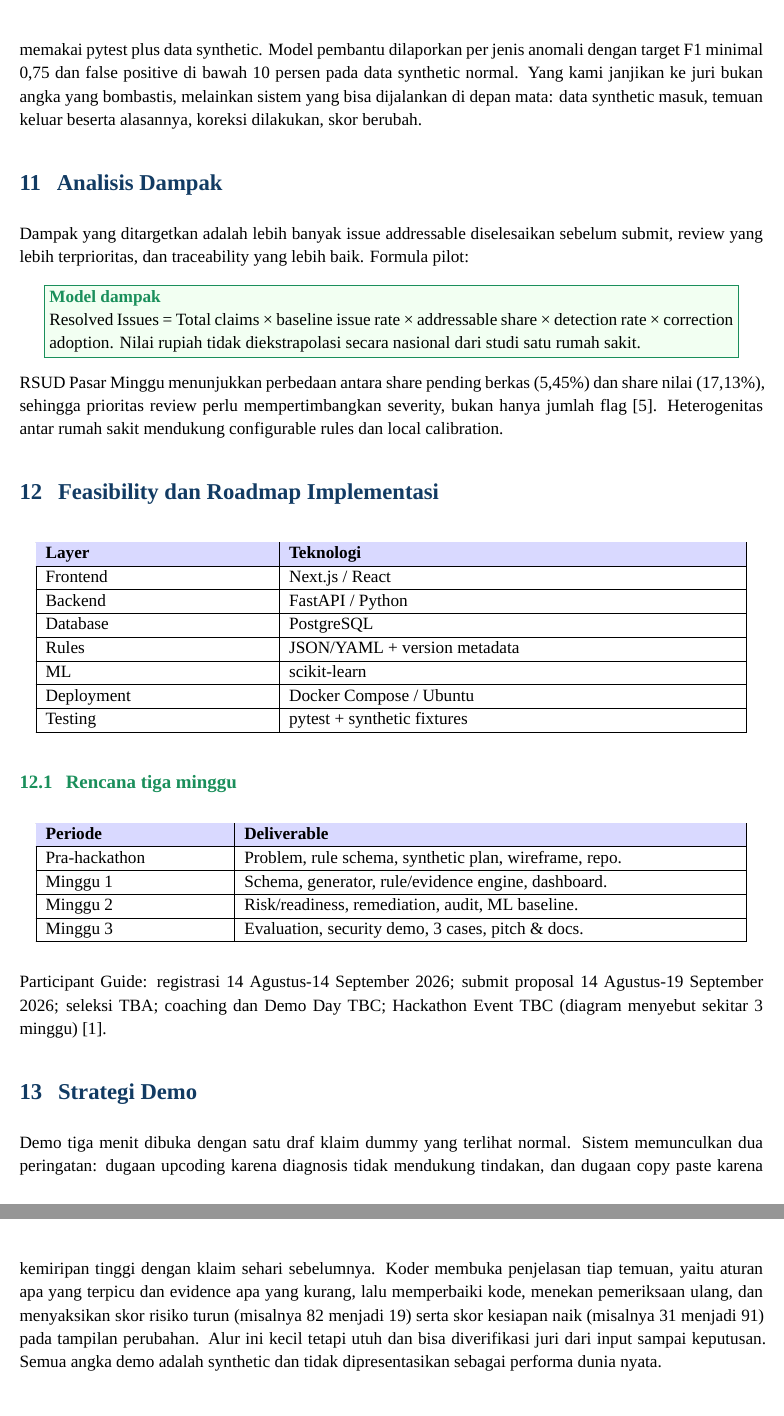
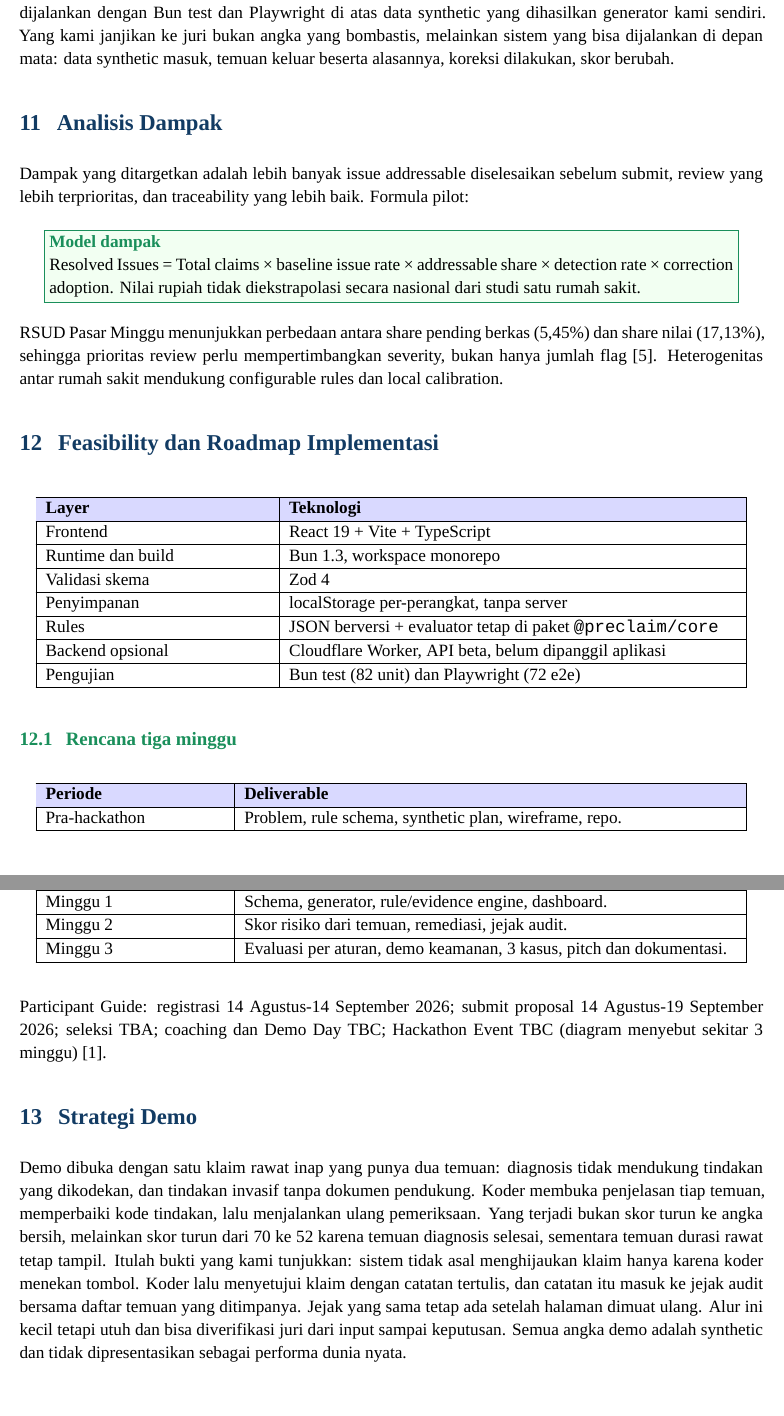
Before and after one commit to jaweed3/healthkathon-preclaim, a LaTeX document (Proposal_PreClaim_Guard_Healthkathon_2026.tex): two parts of pages 12 and 13 of 17, joined at a grey line, cut at the place of the change, the shorter picture padded with empty space. Compiled offline with XeLaTeX; a missing font is replaced by an installed copy or a similar font.

Commit message:
fix(proposal): remove claims the code does not support
The proposal described a system that does not exist in the repository.
Corrected each item against the shipped code:

- stack: FastAPI/Python, PostgreSQL, Next.js, scikit-learn, Docker
  Compose and pytest -> Bun 1.3 workspace, React 19 + Vite, Zod 4,
  localStorage, and Bun test + Playwright with the real counts (82 unit,
  72 e2e)
- ML and the F1 >= 0.75 target: removed from the KPI table, the evaluation
  section, the roadmap and the executive summary, and replaced with an
  explicit 'rules-first, model post-hackathon' callout. Evaluating F1 on
  self-generated data measures the generator, not detection.
- readiness score: does not exist. Removed from the feature description,
  the roadmap and the API contract sample, and replaced with the statement
  that the single risk score is derived from the findings.
- demo narration: '82 to 19, readiness 31 to 91' -> the flow the code
  actually runs (70 to 52, with the length-of-stay finding surviving the
  code correction). The surviving finding is the stronger demonstration:
  the system does not green a claim just because a button was pressed.
- API sample: risk_score 72 -> 70, status NEEDS_REVIEW -> the actual
  Indonesian status vocabulary.

Verified the document still compiles with tectonic.

```diff
--- a/Proposal_PreClaim_Guard_Healthkathon_2026.tex
+++ b/Proposal_PreClaim_Guard_Healthkathon_2026.tex
@@ -255,7 +261,7 @@ Kecepatan & Processing time & Target ≤1 detik/structured claim pada rule path.
 Explainability & Finding completeness & 100\% finding punya reason dan source/evidence. \\ \hline
 Remediation & Resolved after correction & Diukur pada scripted cases. \\ \hline
 \end{longtable}
-Target di atas adalah kriteria penerimaan pengembangan yang diukur pada data synthetic dengan anomali yang sengaja disuntik dan kunci jawaban yang diketahui, bukan klaim performa di dunia nyata. Evaluasi memakai pytest plus data synthetic. Model pembantu dilaporkan per jenis anomali dengan target F1 minimal 0,75 dan false positive di bawah 10 persen pada data synthetic normal. Yang kami janjikan ke juri bukan angka yang bombastis, melainkan sistem yang bisa dijalankan di depan mata: data synthetic masuk, temuan keluar beserta alasannya, koreksi dilakukan, skor berubah.
+Target di atas adalah kriteria penerimaan pengembangan yang diukur pada data synthetic dengan anomali yang sengaja disuntik dan kunci jawaban yang diketahui, bukan klaim performa di dunia nyata. Evaluasi dijalankan dengan Bun test dan Playwright di atas data synthetic yang dihasilkan generator kami sendiri. Yang kami janjikan ke juri bukan angka yang bombastis, melainkan sistem yang bisa dijalankan di depan mata: data synthetic masuk, temuan keluar beserta alasannya, koreksi dilakukan, skor berubah.
 
 \section{Analisis Dampak}
 Dampak yang ditargetkan adalah lebih banyak issue addressable diselesaikan sebelum submit, review yang lebih terprioritas, dan traceability yang lebih baik. Formula pilot:
@@ -270,13 +276,13 @@ RSUD Pasar Minggu menunjukkan perbedaan antara share pending berkas (5,45\%) dan
 \hline
 \rowcolor{blue!15} \textbf{Layer} & \textbf{Teknologi} \\ \hline
 \endhead
-Frontend & Next.js / React \\ \hline
-Backend & FastAPI / Python \\ \hline
-Database & PostgreSQL \\ \hline
-Rules & JSON/YAML + version metadata \\ \hline
-ML & scikit-learn \\ \hline
-Deployment & Docker Compose / Ubuntu \\ \hline
-Testing & pytest + synthetic fixtures \\ \hline
+Frontend & React 19 + Vite + TypeScript \\ \hline
+Runtime dan build & Bun 1.3, workspace monorepo \\ \hline
+Validasi skema & Zod 4 \\ \hline
+Penyimpanan & localStorage per-perangkat, tanpa server \\ \hline
+Rules & JSON berversi + evaluator tetap di paket \texttt{@preclaim/core} \\ \hline
+Backend opsional & Cloudflare Worker, API beta, belum dipanggil aplikasi \\ \hline
+Pengujian & Bun test (82 unit) dan Playwright (72 e2e) \\ \hline
 \end{longtable}
 \subsection{Rencana tiga minggu}
 \begin{longtable}{|p{4cm}|p{11cm}|}
@@ -288,13 +294,13 @@ Testing & pytest + synthetic fixtures \\ \hline
 \endhead
 Pra-hackathon & Problem, rule schema, synthetic plan, wireframe, repo. \\ \hline
 Minggu 1 & Schema, generator, rule/evidence engine, dashboard. \\ \hline
-Minggu 2 & Risk/readiness, remediation, audit, ML baseline. \\ \hline
-Minggu 3 & Evaluation, security demo, 3 cases, pitch \& docs. \\ \hline
+Minggu 2 & Skor risiko dari temuan, remediasi, jejak audit. \\ \hline
+Minggu 3 & Evaluasi per aturan, demo keamanan, 3 kasus, pitch dan dokumentasi. \\ \hline
 \end{longtable}
 Participant Guide: registrasi 14 Agustus-14 September 2026; submit proposal 14 Agustus-19 September 2026; seleksi TBA; coaching dan Demo Day TBC; Hackathon Event TBC (diagram menyebut sekitar 3 minggu) [1].
 
 \section{Strategi Demo}
-Demo tiga menit dibuka dengan satu draf klaim dummy yang terlihat normal. Sistem memunculkan dua peringatan: dugaan upcoding karena diagnosis tidak mendukung tindakan, dan dugaan copy paste karena kemiripan tinggi dengan klaim sehari sebelumnya. Koder membuka penjelasan tiap temuan, yaitu aturan apa yang terpicu dan evidence apa yang kurang, lalu memperbaiki kode, menekan pemeriksaan ulang, dan menyaksikan skor risiko turun (misalnya 82 menjadi 19) serta skor kesiapan naik (misalnya 31 menjadi 91) pada tampilan perubahan. Alur ini kecil tetapi utuh dan bisa diverifikasi juri dari input sampai keputusan. Semua angka demo adalah synthetic dan tidak dipresentasikan sebagai performa dunia nyata.
+Demo dibuka dengan satu klaim rawat inap yang punya dua temuan: diagnosis tidak mendukung tindakan yang dikodekan, dan tindakan invasif tanpa dokumen pendukung. Koder membuka penjelasan tiap temuan, memperbaiki kode tindakan, lalu menjalankan ulang pemeriksaan. Yang terjadi bukan skor turun ke angka bersih, melainkan skor turun dari 70 ke 52 karena temuan diagnosis selesai, sementara temuan durasi rawat tetap tampil. Itulah bukti yang kami tunjukkan: sistem tidak asal menghijaukan klaim hanya karena koder menekan tombol. Koder lalu menyetujui klaim dengan catatan tertulis, dan catatan itu masuk ke jejak audit bersama daftar temuan yang ditimpanya. Jejak yang sama tetap ada setelah halaman dimuat ulang. Alur ini kecil tetapi utuh dan bisa diverifikasi juri dari input sampai keputusan. Semua angka demo adalah synthetic dan tidak dipresentasikan sebagai performa dunia nyata.
 
 \section{Risiko, Batasan, dan Etika}
 \begin{longtable}{|p{5cm}|p{10cm}|}
```
Also changed, not shown: Proposal_PreClaim_Guard_Healthkathon_2026.tex (21 more changed lines).
